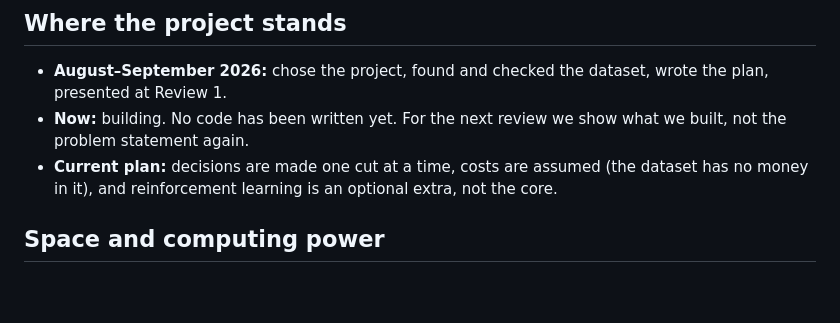
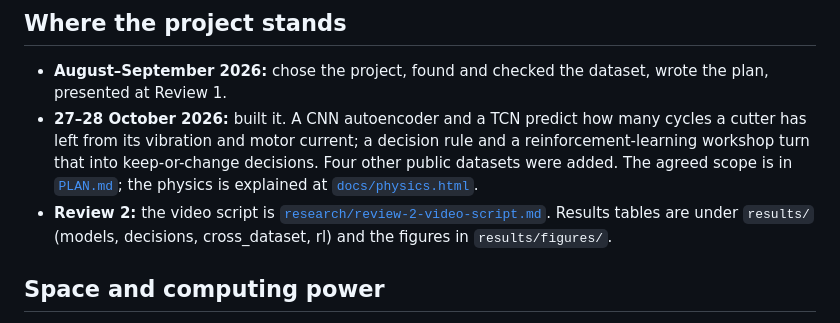
Before and after one commit to Aadityakshatriya/AI-in-manufacturing, a Markdown page: README.md, the part around the change. GitHub-like rendering; blank space fills up the shorter version.

Commit message:
Update the project status in the README
Co-Authored-By: Claude Opus 5.5 <noreply@anthropic.com>

```diff
--- a/README.md
+++ b/README.md
@@ -11,8 +11,8 @@ The same content as a web page, easier to read on a phone: https://aadityakshatr
 ## Where the project stands
 
 - **August–September 2026:** chose the project, found and checked the dataset, wrote the plan, presented at Review 1.
-- **Now:** building. No code has been written yet. For the next review we show what we built, not the problem statement again.
-- **Current plan:** decisions are made one cut at a time, costs are assumed (the dataset has no money in it), and reinforcement learning is an optional extra, not the core.
+- **27–28 October 2026:** built it. A CNN autoencoder and a TCN predict how many cycles a cutter has left from its vibration and motor current; a decision rule and a reinforcement-learning workshop turn that into keep-or-change decisions. Four other public datasets were added. The agreed scope is in [`PLAN.md`](PLAN.md); the physics is explained at [`docs/physics.html`](https://aadityakshatriya.github.io/AI-in-manufacturing/physics.html).
+- **Review 2:** the video script is [`research/review-2-video-script.md`](research/review-2-video-script.md). Results tables are under `results/` (models, decisions, cross_dataset, rl) and the figures in `results/figures/`.
 
 ## Space and computing power
 
```
